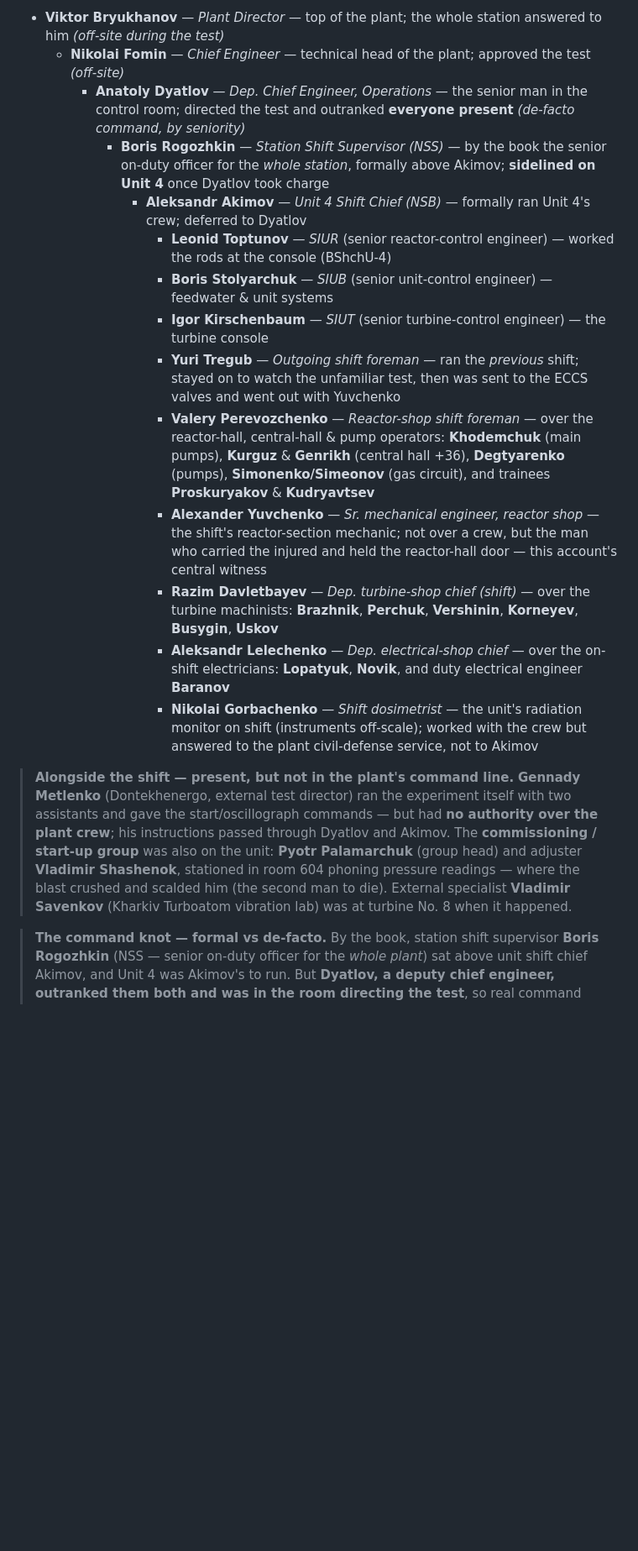
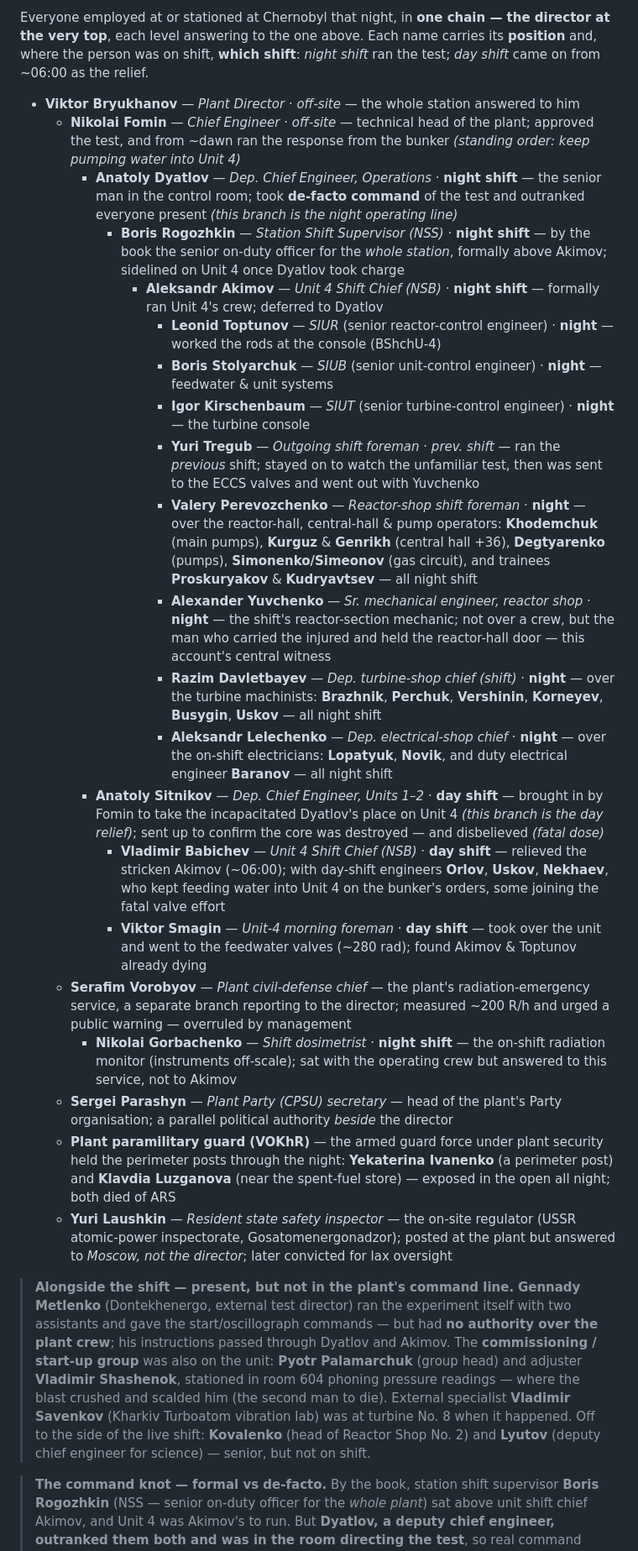
Before and after one commit to timsmolka/Coriantumr, a Markdown page: CHERNOBYL_TIMELINE.md, the part around one of its changes. Shown at 84% size. Rendered like a GitHub page; blank space fills up the shorter version.

```diff
--- a/CHERNOBYL_TIMELINE.md
+++ b/CHERNOBYL_TIMELINE.md
@@ -126,18 +125,29 @@ people they were in charge of**.
 
-- **Viktor Bryukhanov** — *Plant Director* — top of the plant; the whole station answered to him *(off-site during the test)*
-  - **Nikolai Fomin** — *Chief Engineer* — technical head of the plant; approved the test *(off-site)*
-    - **Anatoly Dyatlov** — *Dep. Chief Engineer, Operations* — the senior man in the control room; directed the test and outranked **everyone present** *(de-facto command, by seniority)*
-      - **Boris Rogozhkin** — *Station Shift Supervisor (NSS)* — by the book the senior on-duty officer for the *whole station*, formally above Akimov; **sidelined on Unit 4** once Dyatlov took charge
-        - **Aleksandr Akimov** — *Unit 4 Shift Chief (NSB)* — formally ran Unit 4's crew; deferred to Dyatlov
-          - **Leonid Toptunov** — *SIUR* (senior reactor-control engineer) — worked the rods at the console (BShchU‑4)
-          - **Boris Stolyarchuk** — *SIUB* (senior unit-control engineer) — feedwater & unit systems
-          - **Igor Kirschenbaum** — *SIUT* (senior turbine-control engineer) — the turbine console
-          - **Yuri Tregub** — *Outgoing shift foreman* — ran the *previous* shift; stayed on to watch the unfamiliar test, then was sent to the ECCS valves and went out with Yuvchenko
-          - **Valery Perevozchenko** — *Reactor-shop shift foreman* — over the reactor-hall, central-hall & pump operators: **Khodemchuk** (main pumps), **Kurguz** & **Genrikh** (central hall +36), **Degtyarenko** (pumps), **Simonenko/Simeonov** (gas circuit), and trainees **Proskuryakov** & **Kudryavtsev**
-          - **Alexander Yuvchenko** — *Sr. mechanical engineer, reactor shop* — the shift's reactor-section mechanic; not over a crew, but the man who carried the injured and held the reactor-hall door — this account's central witness
-          - **Razim Davletbayev** — *Dep. turbine-shop chief (shift)* — over the turbine machinists: **Brazhnik**, **Perchuk**, **Vershinin**, **Korneyev**, **Busygin**, **Uskov**
-          - **Aleksandr Lelechenko** — *Dep. electrical-shop chief* — over the on-shift electricians: **Lopatyuk**, **Novik**, and duty electrical engineer **Baranov**
-          - **Nikolai Gorbachenko** — *Shift dosimetrist* — the unit's radiation monitor on shift (instruments off-scale); worked with the crew but answered to the plant civil-defense service, not to Akimov
+Everyone employed at or stationed at Chernobyl that night, in **one chain — the director at the very
+top**, each level answering to the one above. Each name carries its **position** and, where the person
+was on shift, **which shift**: *night shift* ran the test; *day shift* came on from ~06:00 as the relief.
+
+- **Viktor Bryukhanov** — *Plant Director* · *off-site* — the whole station answered to him
+  - **Nikolai Fomin** — *Chief Engineer* · *off-site* — technical head of the plant; approved the test, and from ~dawn ran the response from the bunker *(standing order: keep pumping water into Unit 4)*
+    - **Anatoly Dyatlov** — *Dep. Chief Engineer, Operations* · **night shift** — the senior man in the control room; took **de-facto command** of the test and outranked everyone present *(this branch is the night operating line)*
+      - **Boris Rogozhkin** — *Station Shift Supervisor (NSS)* · **night shift** — by the book the senior on-duty officer for the *whole station*, formally above Akimov; sidelined on Unit 4 once Dyatlov took charge
+        - **Aleksandr Akimov** — *Unit 4 Shift Chief (NSB)* · **night shift** — formally ran Unit 4's crew; deferred to Dyatlov
+          - **Leonid Toptunov** — *SIUR* (senior reactor-control engineer) · **night** — worked the rods at the console (BShchU‑4)
+          - **Boris Stolyarchuk** — *SIUB* (senior unit-control engineer) · **night** — feedwater & unit systems
+          - **Igor Kirschenbaum** — *SIUT* (senior turbine-control engineer) · **night** — the turbine console
+          - **Yuri Tregub** — *Outgoing shift foreman* · *prev. shift* — ran the *previous* shift; stayed on to watch the unfamiliar test, then was sent to the ECCS valves and went out with Yuvchenko
+          - **Valery Perevozchenko** — *Reactor-shop shift foreman* · **night** — over the reactor-hall, central-hall & pump operators: **Khodemchuk** (main pumps), **Kurguz** & **Genrikh** (central hall +36), **Degtyarenko** (pumps), **Simonenko/Simeonov** (gas circuit), and trainees **Proskuryakov** & **Kudryavtsev** — all night shift
+          - **Alexander Yuvchenko** — *Sr. mechanical engineer, reactor shop* · **night** — the shift's reactor-section mechanic; not over a crew, but the man who carried the injured and held the reactor-hall door — this account's central witness
+          - **Razim Davletbayev** — *Dep. turbine-shop chief (shift)* · **night** — over the turbine machinists: **Brazhnik**, **Perchuk**, **Vershinin**, **Korneyev**, **Busygin**, **Uskov** — all night shift
+          - **Aleksandr Lelechenko** — *Dep. electrical-shop chief* · **night** — over the on-shift electricians: **Lopatyuk**, **Novik**, and duty electrical engineer **Baranov** — all night shift
+    - **Anatoly Sitnikov** — *Dep. Chief Engineer, Units 1–2* · **day shift** — brought in by Fomin to take the incapacitated Dyatlov's place on Unit 4 *(this branch is the day relief)*; sent up to confirm the core was destroyed — and disbelieved *(fatal dose)*
+      - **Vladimir Babichev** — *Unit 4 Shift Chief (NSB)* · **day shift** — relieved the stricken Akimov (~06:00); with day-shift engineers **Orlov**, **Uskov**, **Nekhaev**, who kept feeding water into Unit 4 on the bunker's orders, some joining the fatal valve effort
+      - **Viktor Smagin** — *Unit-4 morning foreman* · **day shift** — took over the unit and went to the feedwater valves (~280 rad); found Akimov & Toptunov already dying
+  - **Serafim Vorobyov** — *Plant civil-defense chief* — the plant's radiation-emergency service, a separate branch reporting to the director; measured ~200 R/h and urged a public warning — overruled by management
+    - **Nikolai Gorbachenko** — *Shift dosimetrist* · **night shift** — the on-shift radiation monitor (instruments off-scale); sat with the operating crew but answered to this service, not to Akimov
+  - **Sergei Parashyn** — *Plant Party (CPSU) secretary* — head of the plant's Party organisation; a parallel political authority *beside* the director
+  - **Plant paramilitary guard (VOKhR)** — the armed guard force under plant security held the perimeter posts through the night: **Yekaterina Ivanenko** (a perimeter post) and **Klavdia Luzganova** (near the spent-fuel store) — exposed in the open all night; both died of ARS
+  - **Yuri Laushkin** — *Resident state safety inspector* — the on-site regulator (USSR atomic-power inspectorate, Gosatomenergonadzor); posted at the plant but answered to *Moscow, not the director*; later convicted for lax oversight
 
 > **Alongside the shift — present, but not in the plant's command line.** **Gennady Metlenko**
 > (Dontekhenergo, external test director) ran the experiment itself with two assistants and gave the
@@ -145,7 +155,9 @@ people they were in charge of**.
 > through Dyatlov and Akimov. The **commissioning / start-up group** was also on the unit: **Pyotr
 > Palamarchuk** (group head) and adjuster **Vladimir Shashenok**, stationed in room 604 phoning
 > pressure readings — where the blast crushed and scalded him (the second man to die). External
-> specialist **Vladimir Savenkov** (Kharkiv Turboatom vibration lab) was at turbine No. 8 when it happened.
+> specialist **Vladimir Savenkov** (Kharkiv Turboatom vibration lab) was at turbine No. 8 when it
+> happened. Off to the side of the live shift: **Kovalenko** (head of Reactor Shop No. 2) and **Lyutov**
+> (deputy chief engineer for science) — senior, but not on shift.
 
 > **The command knot — formal vs de-facto.** By the book, station shift supervisor **Boris Rogozhkin**
 > (NSS — senior on-duty officer for the *whole plant*) sat above unit shift chief Akimov, and Unit 4
```
Also changed, not shown: other parts of CHERNOBYL_TIMELINE.md (+33 -41 lines).
